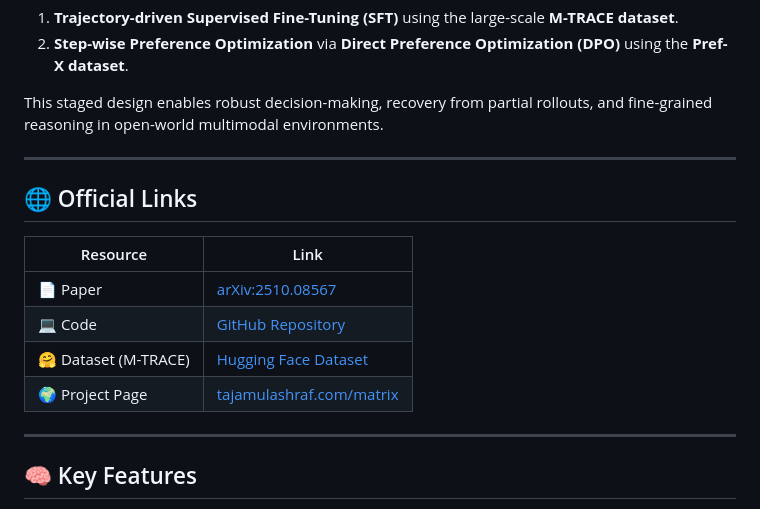
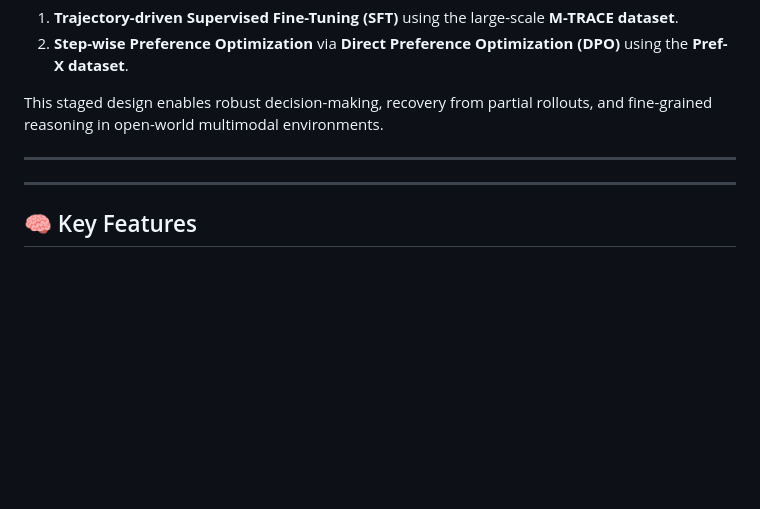
Before and after one commit to mbzuai-oryx/MATRIX, a Markdown page: README.md, the part around one of its changes. Drawn GitHub-style; blank space fills up the shorter version.

```diff
--- a/README.md
+++ b/README.md
@@ -16,15 +25,6 @@ It introduces a **two-stage tuning framework**:
 This staged design enables robust decision-making, recovery from partial rollouts, and fine-grained reasoning in open-world multimodal environments.
 
 ---
-
-## 🌐 Official Links
-
-| Resource | Link |
-|-----------|------|
-| 📄 Paper | [arXiv:2510.08567](https://arxiv.org/pdf/2510.08567) |
-| 💻 Code | [GitHub Repository](https://github.com/mbzuai-oryx/MATRIX) |
-| 🤗 Dataset (M-TRACE) | [Hugging Face Dataset](https://huggingface.co/datasets/mbzuai/M-TRACE) |
-| 🌍 Project Page | [tajamulashraf.com/matrix](https://tajamulashraf.com/matrix) |
 
 ---
 
```
Also changed, not shown: other parts of README.md (+9 -0 lines).
